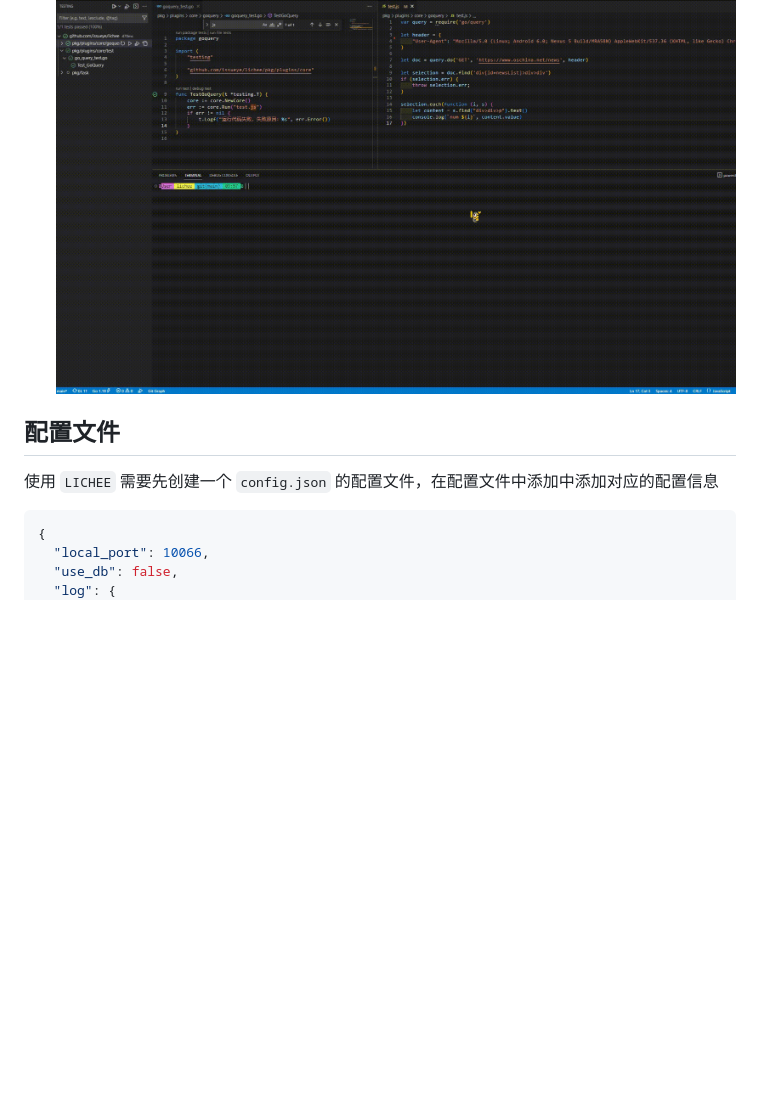
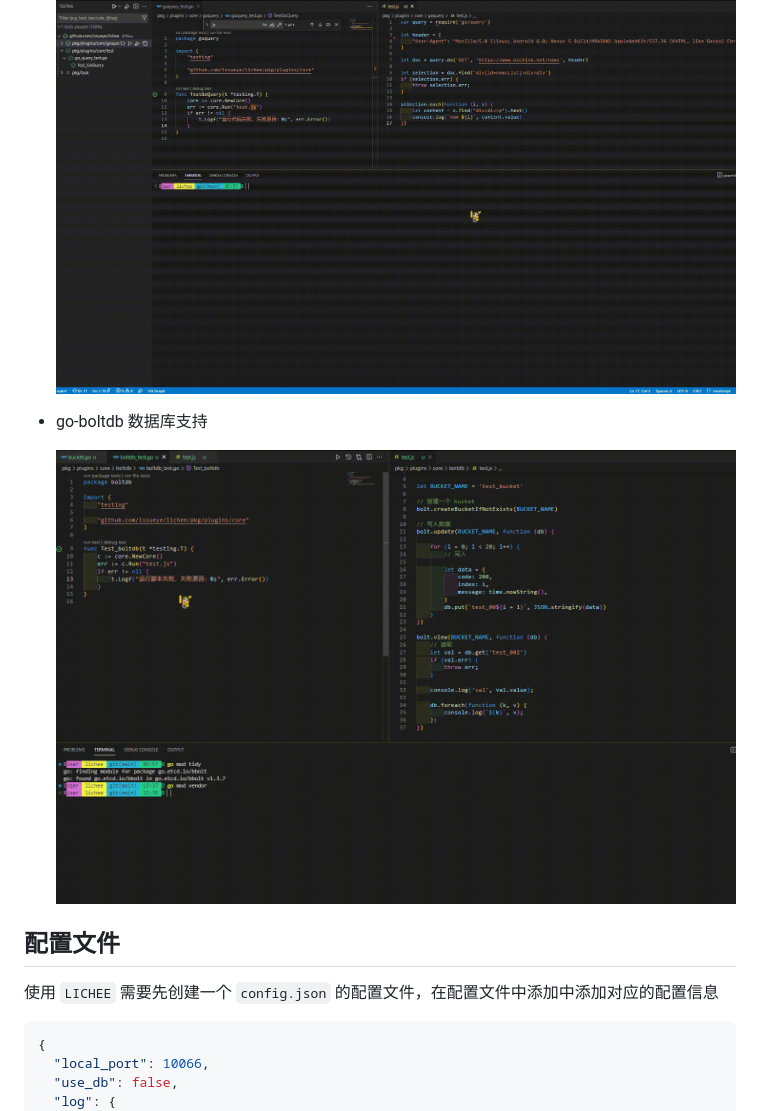
Before and after one commit to issueye/lichee, a Markdown page: README.md, the part around one of its changes. Rendered like a GitHub page; pictures changed too: resources/demo.gif (added); blank space fills up the shorter version.

Commit message:
添加 boltdb 支持

````diff
--- a/README.md
+++ b/README.md
@@ -22,11 +17,14 @@
 
   <img src="resources/go-query.gif" style="zoom:70%;" />
 
+- go-boltdb 数据库支持
 
+  <img src="resources/demo.gif" style="zoom:70%;" />
 
 ## 配置文件
 
-使用 `LICHEE` 需要先创建一个 `config.json` 的配置文件，在配置文件中添加中添加对应的配置信息
+使用 `LICHEE` 需要先创建一个 `config.json`
+的配置文件，在配置文件中添加中添加对应的配置信息
 
 ```json
 {
````
Also changed, not shown: other parts of README.md (+12 -17 lines), 9 other files.
